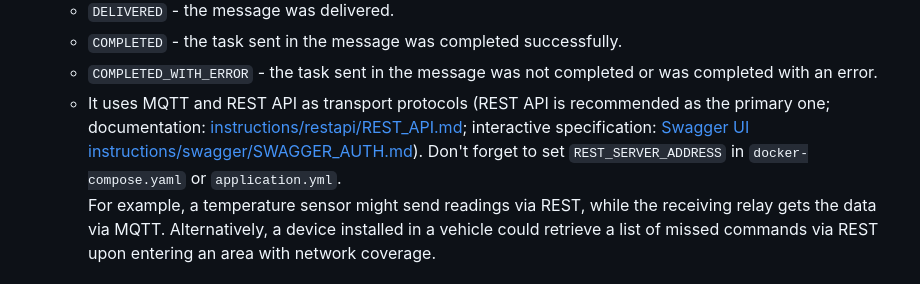
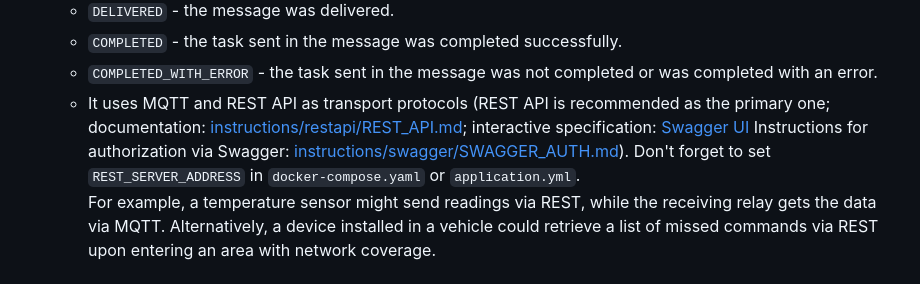
Before and after one commit to swalker2000/duster_broker, a Markdown page: README.md, the part around the change. Drawn GitHub-style.

````diff
--- a/README.md
+++ b/README.md
@@ -13,7 +13,7 @@
     - ```DELIVERED``` - the message was delivered.
     - ```COMPLETED``` - the task sent in the message was completed successfully.
     - ```COMPLETED_WITH_ERROR``` - the task sent in the message was not completed or was completed with an error.
-  - It uses MQTT and REST API as transport protocols (REST API is recommended as the primary one; documentation: [instructions/restapi/REST_API.md](instructions/restapi/REST_API.md); interactive specification: [Swagger UI](http://localhost:8080/swagger-ui.html) [instructions/swagger/SWAGGER_AUTH.md](instructions/swagger/SWAGGER_AUTH.md)). Don't forget to set `REST_SERVER_ADDRESS` in `docker-compose.yaml` or `application.yml`.<br>
+  - It uses MQTT and REST API as transport protocols (REST API is recommended as the primary one; documentation: [instructions/restapi/REST_API.md](instructions/restapi/REST_API.md); interactive specification: [Swagger UI](http://localhost:8080/swagger-ui.html) Instructions for authorization via Swagger: [instructions/swagger/SWAGGER_AUTH.md](instructions/swagger/SWAGGER_AUTH.md)). Don't forget to set `REST_SERVER_ADDRESS` in `docker-compose.yaml` or `application.yml`.<br>
     For example, a temperature sensor might send readings via REST, while the receiving relay gets the data via MQTT. Alternatively, a device installed in a vehicle could retrieve a list of missed commands via REST upon entering an area with network coverage.
 # Admin Panel
 Available at: `http://localhost:8080` <br>
````
Also changed, not shown: README_RUS.md (+1 -1 lines).
